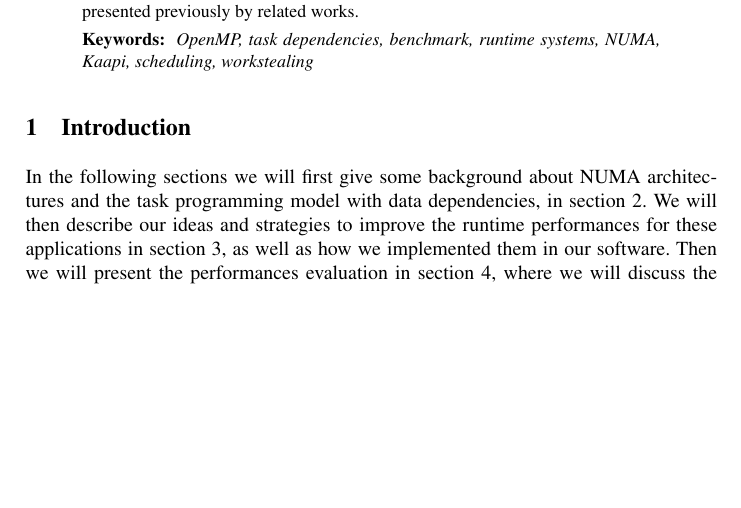
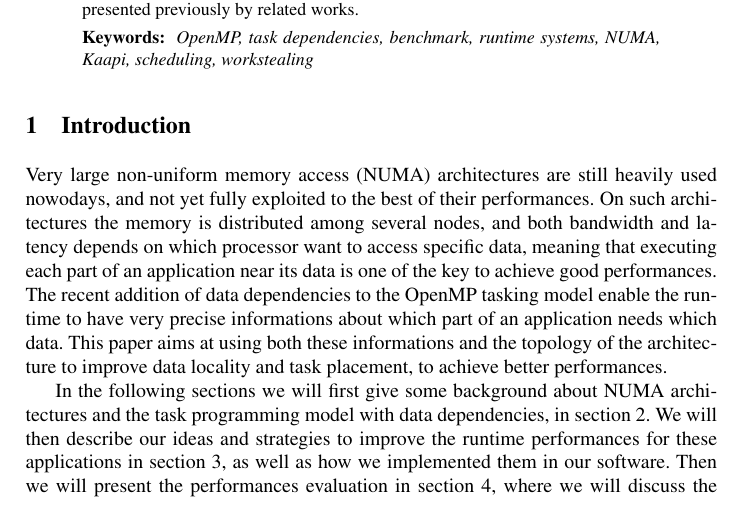
Before and after one commit to viroulep/phd-thesis, a LaTeX paper (papers/europar2016/europar2016.tex): part of page 1 of 15, cut so that both start at the same text, the shorter picture padded with empty space. Compiled offline with pdfLaTeX.

Commit message:
Some introduction.

```diff
--- a/papers/europar2016/europar2016.tex
+++ b/papers/europar2016/europar2016.tex
@@ -149,6 +149,18 @@ emph={[5]cw}, emphstyle={[5]\color{DarkViolet}\bfseries},
 
 
 \section{Introduction}
+
+Very large non-uniform memory access (NUMA) architectures are still heavily used
+nowodays, and not yet fully exploited to the best of their performances.
+On such architectures the memory is distributed among several nodes, and
+both bandwidth and latency depends on which processor want to access specific data,
+meaning that executing each part of an application near its data is one of the key to achieve good
+performances.
+The recent addition of data dependencies to the OpenMP tasking model enable the
+runtime to have very precise informations about which part of an application
+needs which data.
+This paper aims at using both these informations and the topology of the architecture
+to improve data locality and task placement, to achieve better performances.
 
 In the following sections we will first give some background about NUMA architectures
 and the task programming model with data dependencies, in section \ref{sec:background}.
```
